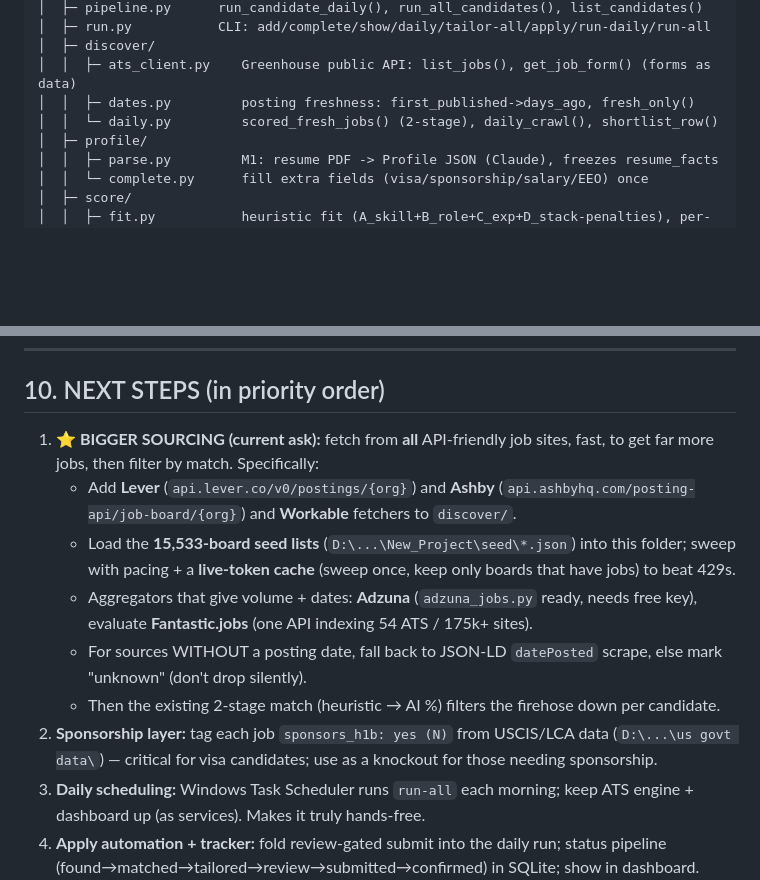
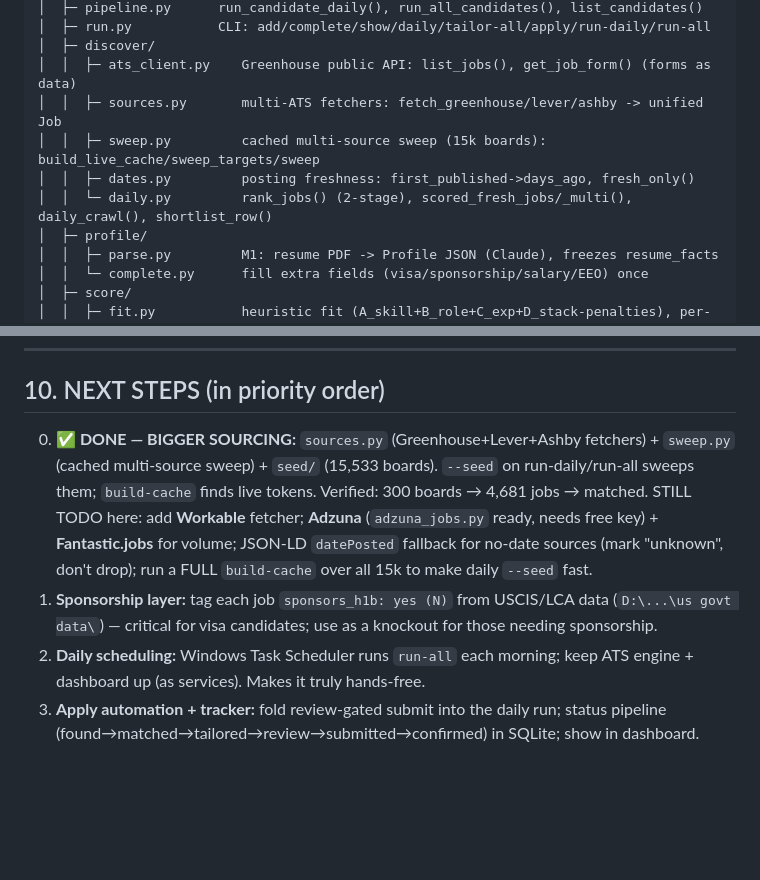
Before and after one commit to koushik-turing/ApplyPilot, a Markdown page: claude_chat_ApplyPilot.md, 2 parts joined by grey strips. GitHub-like rendering; blank space fills up the shorter version.

Commit message:
Update handoff doc: bigger sourcing done (multi-ATS sweep + seed + cache)
Co-Authored-By: Claude Opus 4.8 (1M context) <noreply@anthropic.com>

```diff
--- a/claude_chat_ApplyPilot.md
+++ b/claude_chat_ApplyPilot.md
@@ -73,8 +73,10 @@ E:\Apply_Pilot_Project_Folder\
 │  ├─ run.py           CLI: add/complete/show/daily/tailor-all/apply/run-daily/run-all
 │  ├─ discover/
 │  │  ├─ ats_client.py    Greenhouse public API: list_jobs(), get_job_form() (forms as data)
+│  │  ├─ sources.py       multi-ATS fetchers: fetch_greenhouse/lever/ashby -> unified Job
+│  │  ├─ sweep.py         cached multi-source sweep (15k boards): build_live_cache/sweep_targets/sweep
 │  │  ├─ dates.py         posting freshness: first_published->days_ago, fresh_only()
-│  │  └─ daily.py         scored_fresh_jobs() (2-stage), daily_crawl(), shortlist_row()
+│  │  └─ daily.py         rank_jobs() (2-stage), scored_fresh_jobs/_multi(), daily_crawl(), shortlist_row()
 │  ├─ profile/
 │  │  ├─ parse.py         M1: resume PDF -> Profile JSON (Claude), freezes resume_facts
 │  │  └─ complete.py      fill extra fields (visa/sponsorship/salary/EEO) once
@@ -249,18 +251,13 @@ currently a handful of Greenhouse boards (see next).
 
 ## 10. NEXT STEPS (in priority order)
 
-1. **⭐ BIGGER SOURCING (current ask):** fetch from **all** API-friendly job sites, fast, to get far more
-   jobs, then filter by match. Specifically:
-   - Add **Lever** (`api.lever.co/v0/postings/{org}`) and **Ashby**
-     (`api.ashbyhq.com/posting-api/job-board/{org}`) and **Workable** fetchers to `discover/`.
-   - Load the **15,533-board seed lists** (`D:\...\New_Project\seed\*.json`) into this folder; sweep with
-     pacing + a **live-token cache** (sweep once, keep only boards that have jobs) to beat 429s.
-   - Aggregators that give volume + dates: **Adzuna** (`adzuna_jobs.py` ready, needs free key),
-     evaluate **Fantastic.jobs** (one API indexing 54 ATS / 175k+ sites).
-   - For sources WITHOUT a posting date, fall back to JSON-LD `datePosted` scrape, else mark "unknown"
-     (don't drop silently).
-   - Then the existing 2-stage match (heuristic → AI %) filters the firehose down per candidate.
-2. **Sponsorship layer:** tag each job `sponsors_h1b: yes (N)` from USCIS/LCA data (`D:\...\us govt data\`)
+0. **✅ DONE — BIGGER SOURCING:** `sources.py` (Greenhouse+Lever+Ashby fetchers) + `sweep.py`
+   (cached multi-source sweep) + `seed/` (15,533 boards). `--seed` on run-daily/run-all sweeps them;
+   `build-cache` finds live tokens. Verified: 300 boards → 4,681 jobs → matched. STILL TODO here:
+   add **Workable** fetcher; **Adzuna** (`adzuna_jobs.py` ready, needs free key) + **Fantastic.jobs**
+   for volume; JSON-LD `datePosted` fallback for no-date sources (mark "unknown", don't drop);
+   run a FULL `build-cache` over all 15k to make daily `--seed` fast.
+1. **Sponsorship layer:** tag each job `sponsors_h1b: yes (N)` from USCIS/LCA data (`D:\...\us govt data\`)
    — critical for visa candidates; use as a knockout for those needing sponsorship.
 3. **Daily scheduling:** Windows Task Scheduler runs `run-all` each morning; keep ATS engine + dashboard
    up (as services). Makes it truly hands-free.
```
